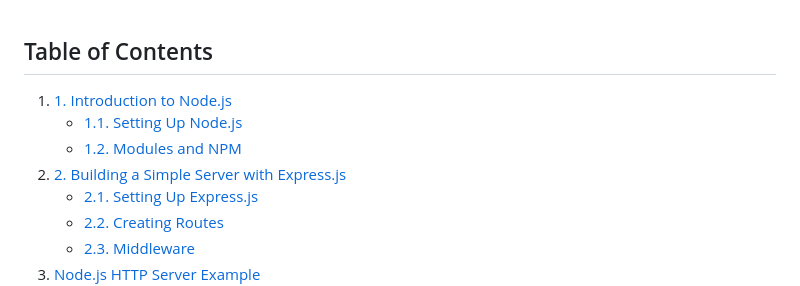
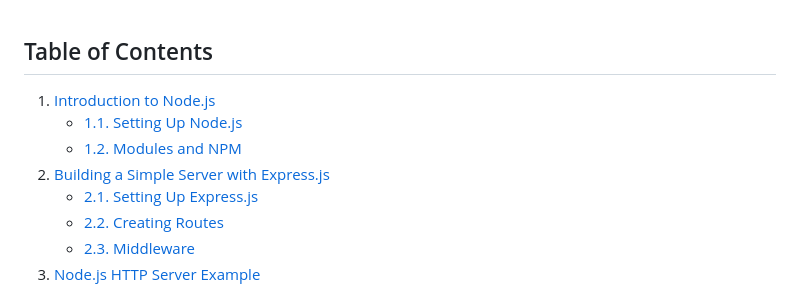
Before and after one commit to adinashby/TransactionalWebAppsCohort12, a Markdown page: Lectures/Lecture 2 - Introduction to Node.js and Express.js.md, the part around the change. GitHub-like rendering.

```diff
--- a/Lectures/Lecture 2 - Introduction to Node.js and Express.js.md
+++ b/Lectures/Lecture 2 - Introduction to Node.js and Express.js.md
@@ -1,9 +1,9 @@
 ## Table of Contents
 
-1. [1. Introduction to Node.js](#1-introduction-to-nodejs)
+1. [Introduction to Node.js](#1-introduction-to-nodejs)
     - [1.1. Setting Up Node.js](#11-setting-up-nodejs)
     - [1.2. Modules and NPM](#12-modules-and-npm)
-2. [2. Building a Simple Server with Express.js](#2-building-a-simple-server-with-expressjs)
+2. [Building a Simple Server with Express.js](#2-building-a-simple-server-with-expressjs)
     - [2.1. Setting Up Express.js](#21-setting-up-expressjs)
     - [2.2. Creating Routes](#22-creating-routes)
     - [2.3. Middleware](#23-middleware)
```
Also changed, not shown: Lectures/Lecture 3 - Introduction to EJS and Express.js.md (added, +438 -0 lines).
